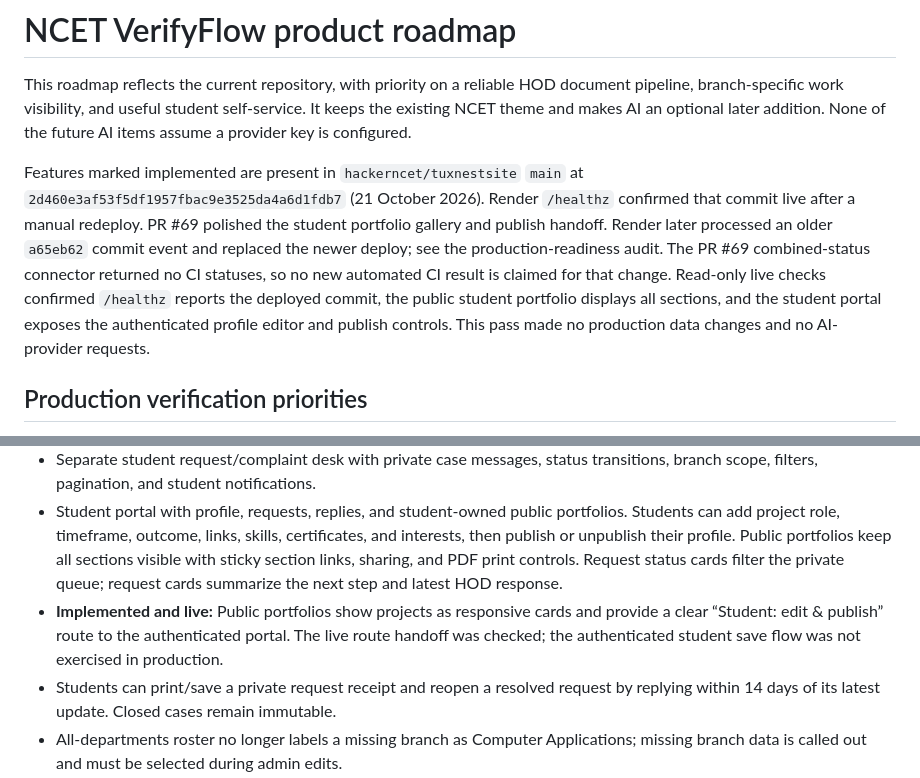
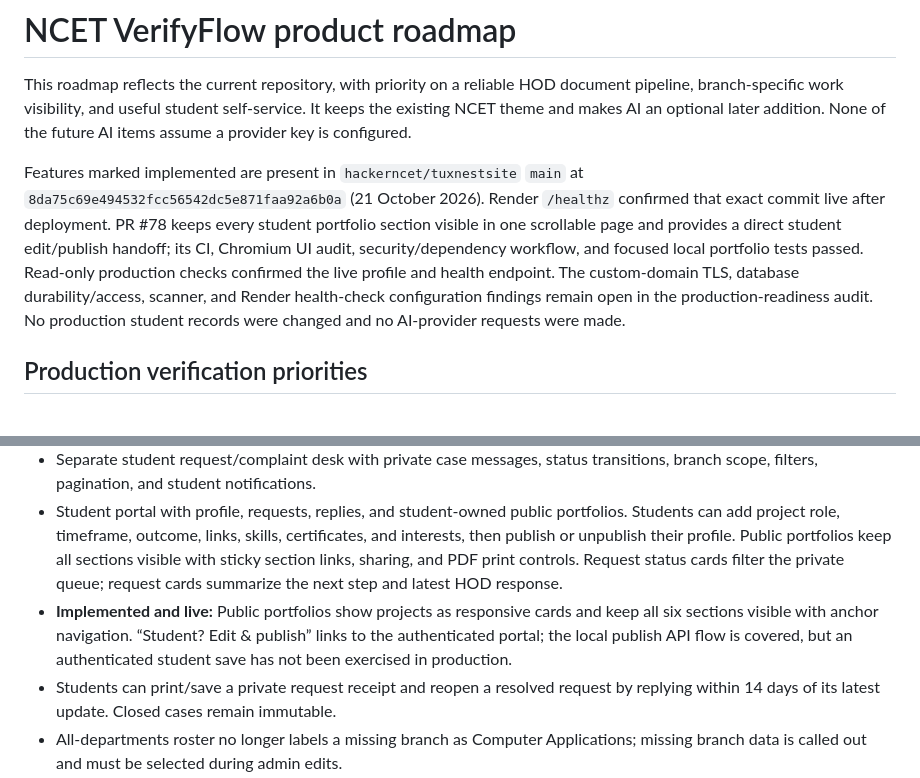
Before and after one commit to hackerncet/tuxnestsite, a Markdown page: docs/PRODUCT_ROADMAP.md, 2 parts joined by grey strips. Rendered like a GitHub page.

```diff
--- a/docs/PRODUCT_ROADMAP.md
+++ b/docs/PRODUCT_ROADMAP.md
@@ -2,7 +2,7 @@
 
 This roadmap reflects the current repository, with priority on a reliable HOD document pipeline, branch-specific work visibility, and useful student self-service. It keeps the existing NCET theme and makes AI an optional later addition. None of the future AI items assume a provider key is configured.
 
-Features marked implemented are present in `hackerncet/tuxnestsite` `main` at `2d460e3af53f5df1957fbac9e3525da4a6d1fdb7` (21 October 2026). Render `/healthz` confirmed that commit live after a manual redeploy. PR #69 polished the student portfolio gallery and publish handoff. Render later processed an older `a65eb62` commit event and replaced the newer deploy; see the production-readiness audit. The PR #69 combined-status connector returned no CI statuses, so no new automated CI result is claimed for that change. Read-only live checks confirmed `/healthz` reports the deployed commit, the public student portfolio displays all sections, and the student portal exposes the authenticated profile editor and publish controls. This pass made no production data changes and no AI-provider requests.
+Features marked implemented are present in `hackerncet/tuxnestsite` `main` at `8da75c69e494532fcc56542dc5e871faa92a6b0a` (21 October 2026). Render `/healthz` confirmed that exact commit live after deployment. PR #78 keeps every student portfolio section visible in one scrollable page and provides a direct student edit/publish handoff; its CI, Chromium UI audit, security/dependency workflow, and focused local portfolio tests passed. Read-only production checks confirmed the live profile and health endpoint. The custom-domain TLS, database durability/access, scanner, and Render health-check configuration findings remain open in the production-readiness audit. No production student records were changed and no AI-provider requests were made.
 
 ## Production verification priorities
 
@@ -21,7 +21,7 @@ Features marked implemented are present in `hackerncet/tuxnestsite` `main` at `2
 - Deterministic document inspection plus an asynchronous verification worker. When no AI provider is available, submitted work goes to human review.
 - Separate student request/complaint desk with private case messages, status transitions, branch scope, filters, pagination, and student notifications.
 - Student portal with profile, requests, replies, and student-owned public portfolios. Students can add project role, timeframe, outcome, links, skills, certificates, and interests, then publish or unpublish their profile. Public portfolios keep all sections visible with sticky section links, sharing, and PDF print controls. Request status cards filter the private queue; request cards summarize the next step and latest HOD response.
-- **Implemented and live:** Public portfolios show projects as responsive cards and provide a clear “Student: edit & publish” route to the authenticated portal. The live route handoff was checked; the authenticated student save flow was not exercised in production.
+- **Implemented and live:** Public portfolios show projects as responsive cards and keep all six sections visible with anchor navigation. “Student? Edit & publish” links to the authenticated portal; the local publish API flow is covered, but an authenticated student save has not been exercised in production.
 - Students can print/save a private request receipt and reopen a resolved request by replying within 14 days of its latest update. Closed cases remain immutable.
 - All-departments roster no longer labels a missing branch as Computer Applications; missing branch data is called out and must be selected during admin edits.
 - The administrator can import students for active academic departments from CSV/XLSX; each student's department code is stored on the user account and displayed through the current department catalog.
```
Also changed, not shown: docs/PRODUCTION_READINESS_AUDIT_2026-10-21.md (+21 -0 lines).
